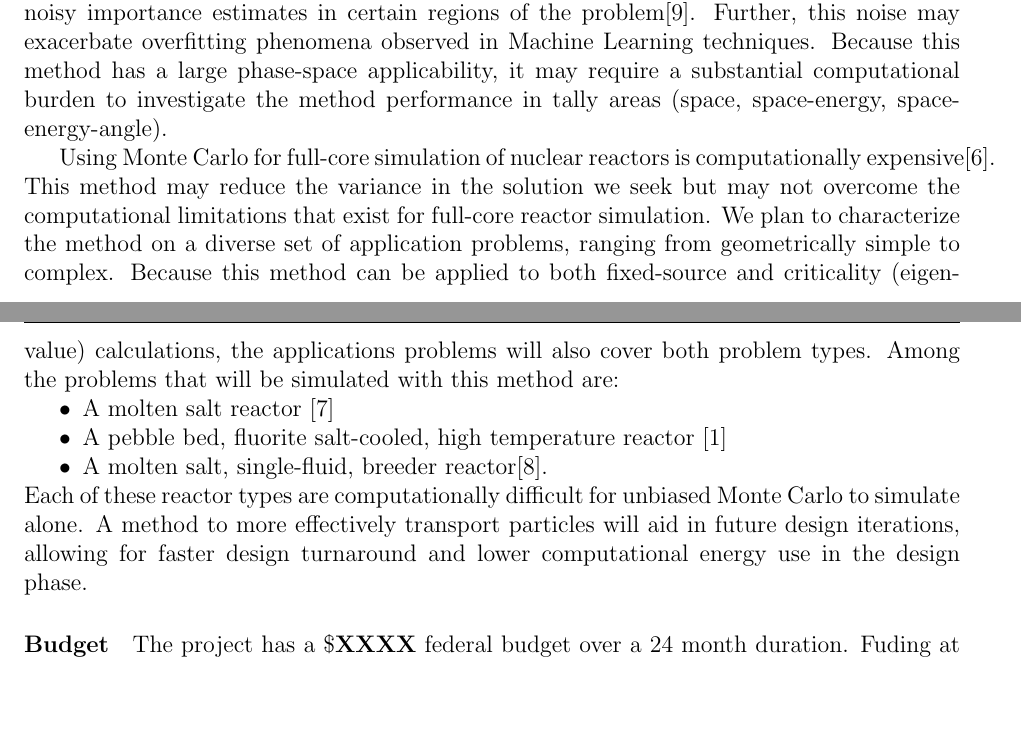
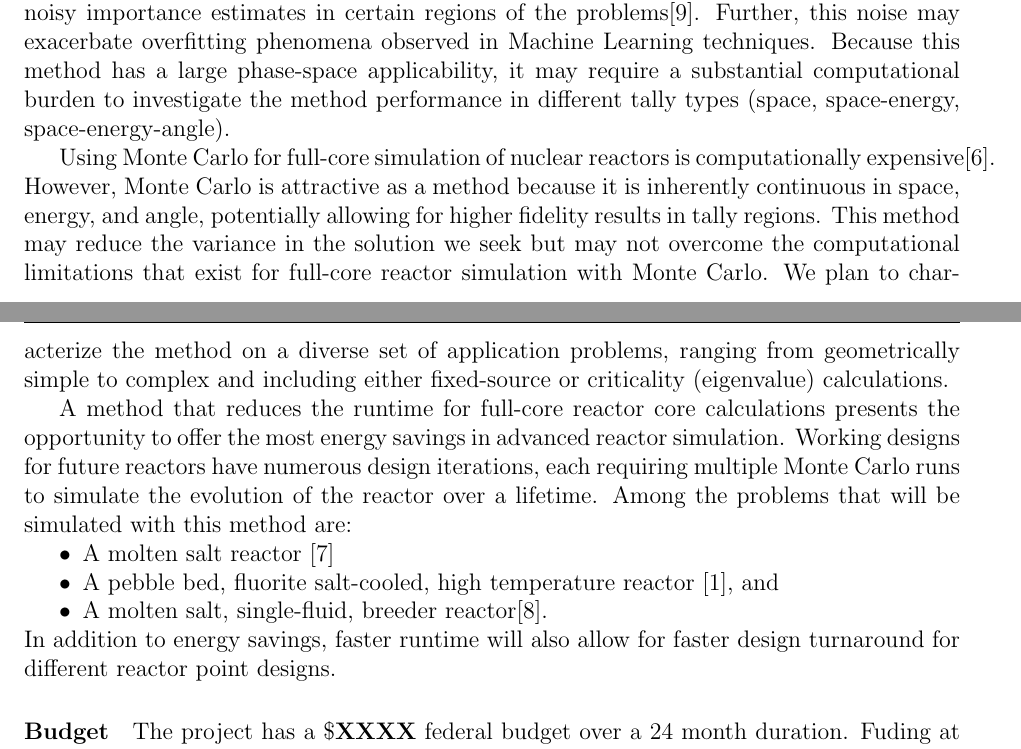
Before and after one commit to katyhuff/2018-arpa-e-open, a LaTeX document (2018-arpa-e-open.tex): two parts of pages 2 and 3 of 5, joined at a grey line, cut so that both start at the same text, the shorter picture padded with empty space. Compiled offline with pdfLaTeX.

Commit message:
refining paragraph around core simulations

```diff
--- a/2018-arpa-e-open.tex
+++ b/2018-arpa-e-open.tex
@@ -165,31 +165,38 @@ by the quality of the results from the initial Monte Carlo simulation. The
 problem physics (a very effective shield, a highly absorbing medium, etc.) will
 influence particles' ability to penetrate through the problem phase-space, and
 this may result in very noisy importance estimates in certain regions of the
-problem\cite{van_wijk_easy_2011}. Further, this noise may exacerbate overfitting phenomena observed in
+problems\cite{van_wijk_easy_2011}. Further, this noise may exacerbate overfitting phenomena observed in
 Machine Learning techniques. Because this method has a large phase-space
 applicability, it may require a substantial computational burden to investigate
-the method performance in tally areas (space, space-energy, space-energy-angle).
+the method performance in different tally types (space, space-energy,
+space-energy-angle).
 
 Using Monte Carlo for full-core simulation of nuclear reactors is
-computationally expensive\cite{martin_challenges_2012}. This method may reduce
+computationally expensive\cite{martin_challenges_2012}. However, Monte Carlo is
+attractive as a method because it is inherently continuous in space, energy, and
+angle, potentially allowing for higher fidelity results in tally regions.
+This method may reduce
 the variance in the solution we seek but may not overcome the computational
-limitations that exist for full-core reactor simulation. We plan to
+limitations that exist for full-core reactor simulation with Monte Carlo. We plan to
 characterize the method on a diverse set of application problems, ranging from
-geometrically simple to complex. Because this method can be applied to both
-fixed-source and criticality (eigenvalue) calculations, the applications
-problems will also cover both problem types. Among the problems that will be
+geometrically simple to complex and including either fixed-source or criticality
+(eigenvalue) calculations.
+
+A method that reduces the runtime for full-core reactor core calculations
+presents the opportunity to offer the most energy savings in advanced reactor
+simulation. Working designs for future reactors have numerous design iterations,
+each requiring multiple Monte Carlo runs to simulate the evolution of the
+reactor over a lifetime. Among the problems that will be
 simulated with this method are:
 \begin{compactitem}
   \item A molten salt reactor \cite{robertson_msre_1965}
   \item A pebble bed, fluorite salt-cooled, high temperature
-    reactor \cite{andreades_design_2016}
+    reactor \cite{andreades_design_2016}, and
   \item A molten salt, single-fluid, breeder
     reactor\cite{robertson_conceptual_1971}.
 \end{compactitem}
-Each of these reactor types are computationally difficult for unbiased Monte
-Carlo to simulate alone. A method to more effectively transport particles will
-aid in future design iterations, allowing for faster design turnaround and lower
-computational energy use in the design phase.
+In addition to energy savings, faster runtime will also allow for faster design
+turnaround for different reactor point designs.
 %    Identify techno-economic challenges to be overcome for the proposed
 %             technology to be commercially relevant.
 %    Estimated federal funds requested; total project cost including cost
```
